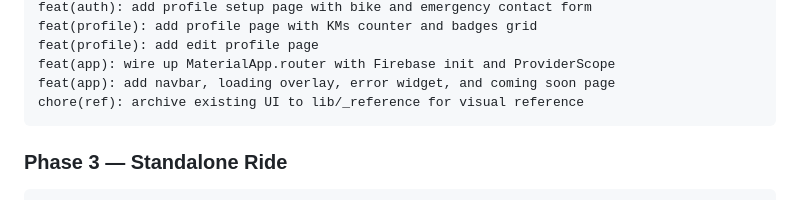
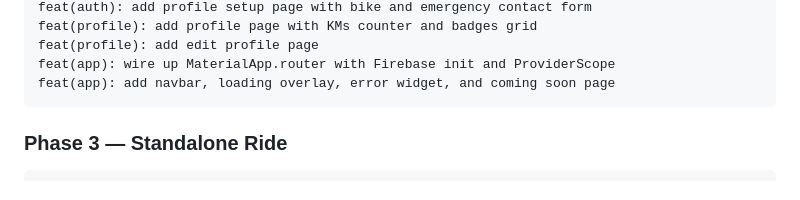
Before and after one commit to kevinpatildxd/moto-link-app, a Markdown page: PLAN.md, the part around the change. GitHub-like rendering.

Commit message:
docs(plan): remove duplicate chore(ref) commit template in Phase 2

````diff
--- a/PLAN.md
+++ b/PLAN.md
@@ -949,7 +949,6 @@ feat(profile): add profile page with KMs counter and badges grid
 feat(profile): add edit profile page
 feat(app): wire up MaterialApp.router with Firebase init and ProviderScope
 feat(app): add navbar, loading overlay, error widget, and coming soon page
-chore(ref): archive existing UI to lib/_reference for visual reference
 ```
 
 ### Phase 3 — Standalone Ride
````
